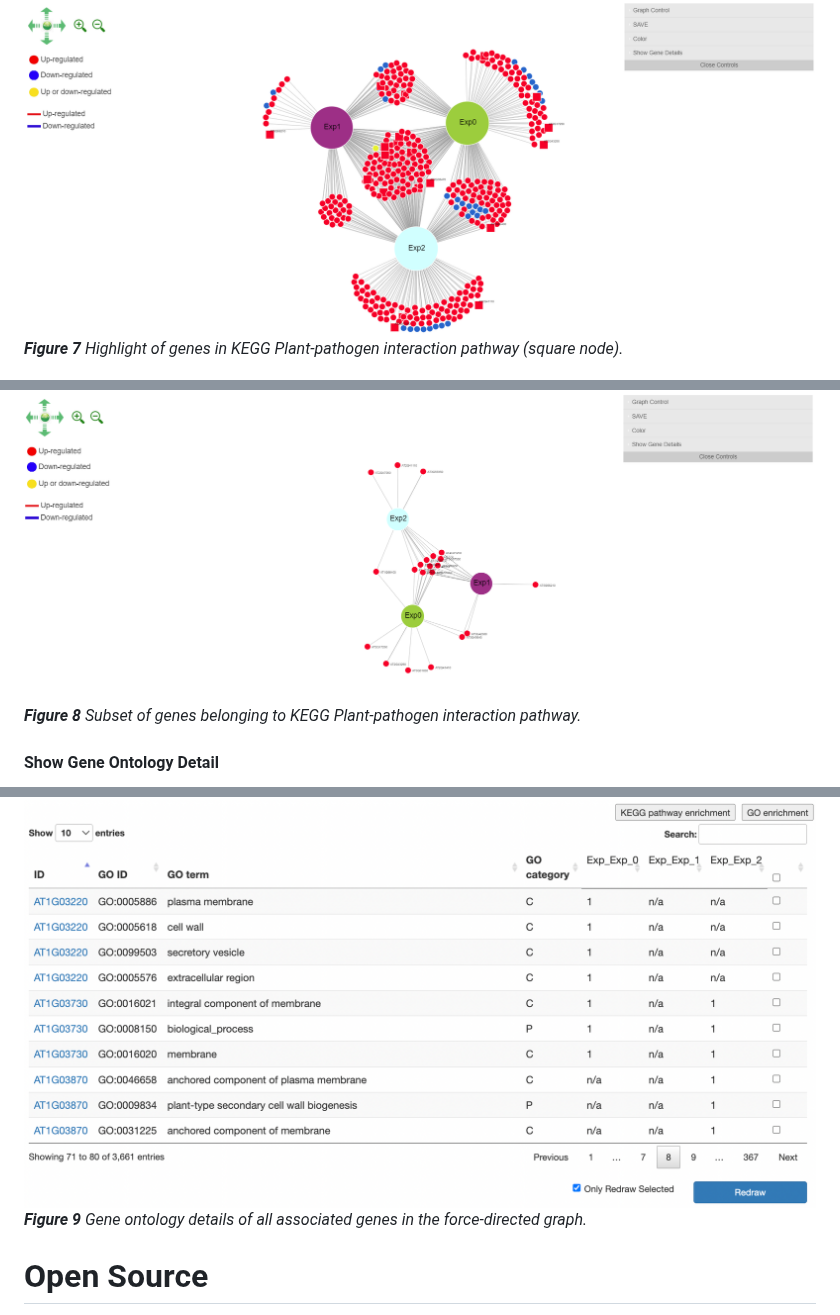
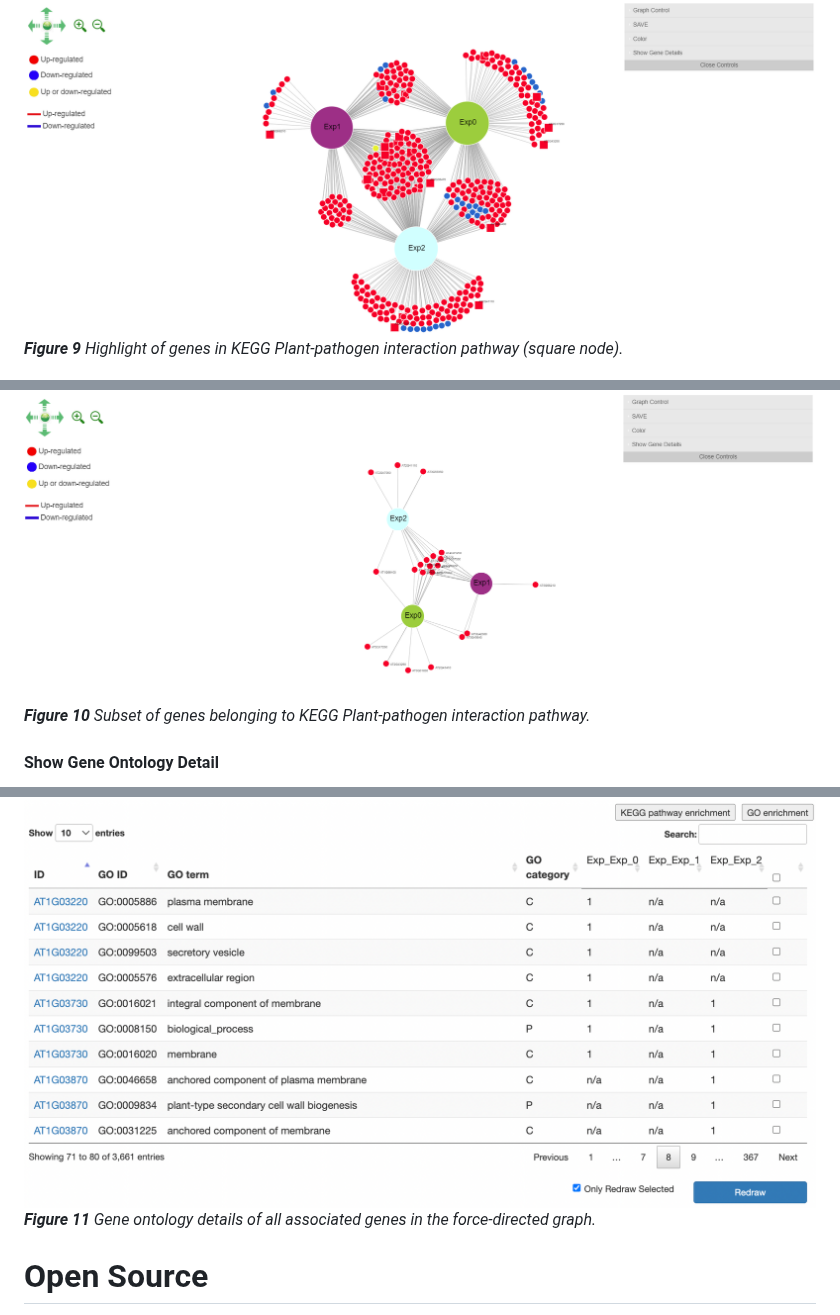
Before and after one commit to BCH-RC/DiVenn2, a Markdown page: README.md, 3 parts joined by grey strips. Drawn GitHub-style.

```diff
--- a/README.md
+++ b/README.md
@@ -123,9 +128,9 @@ _**Figure 6** Pathway details of all associated genes in the force-directed grap
 
 ![Gene Highlight](./tutorial/highlight.PNG)
-_**Figure 7** Highlight of genes in KEGG Plant-pathogen interaction pathway (square node)._
+_**Figure 9** Highlight of genes in KEGG Plant-pathogen interaction pathway (square node)._
 
 ![Gene Subset](./tutorial/subset.PNG)
-_**Figure 8** Subset of genes belonging to KEGG Plant-pathogen interaction pathway._
+_**Figure 10** Subset of genes belonging to KEGG Plant-pathogen interaction pathway._
 
 #### Show Gene Ontology Detail
 You can show all gene-associated gene ontologies by clicking this button to get the gene ontology informative table (see Figure 9).
@@ -133,7 +138,7 @@ You can show all gene-associated gene ontologies by clicking this button to get
 The column headers on the informative table are sortable; the table is also searchable with key words of interest. If you need to sort the gene list based on the gene ontology name, click on the “GO term” column header. If you need to select multiple genes from the same GO terms after sorting the genes based on GO terms, click the first checkbox and press shift before clicking the last checkbox. You can redraw the selected genes to the square shapes by clicking the “Redraw” button at the end of the table or subset the genes into another new graph by clicking the “Only Redraw Selected” checkbox and the “Redraw” button.
 
 ![Gene Ontology Details](./new_tutorial_imgs/GO_table.png)
-_**Figure 9** Gene ontology details of all associated genes in the force-directed graph._
+_**Figure 11** Gene ontology details of all associated genes in the force-directed graph._
 
 # Open Source
 Visualization tools [D3.js](https://github.com/d3/d3) and a lightweight graphical user interface
```
Also changed, not shown: other parts of README.md (+8 -3 lines).
